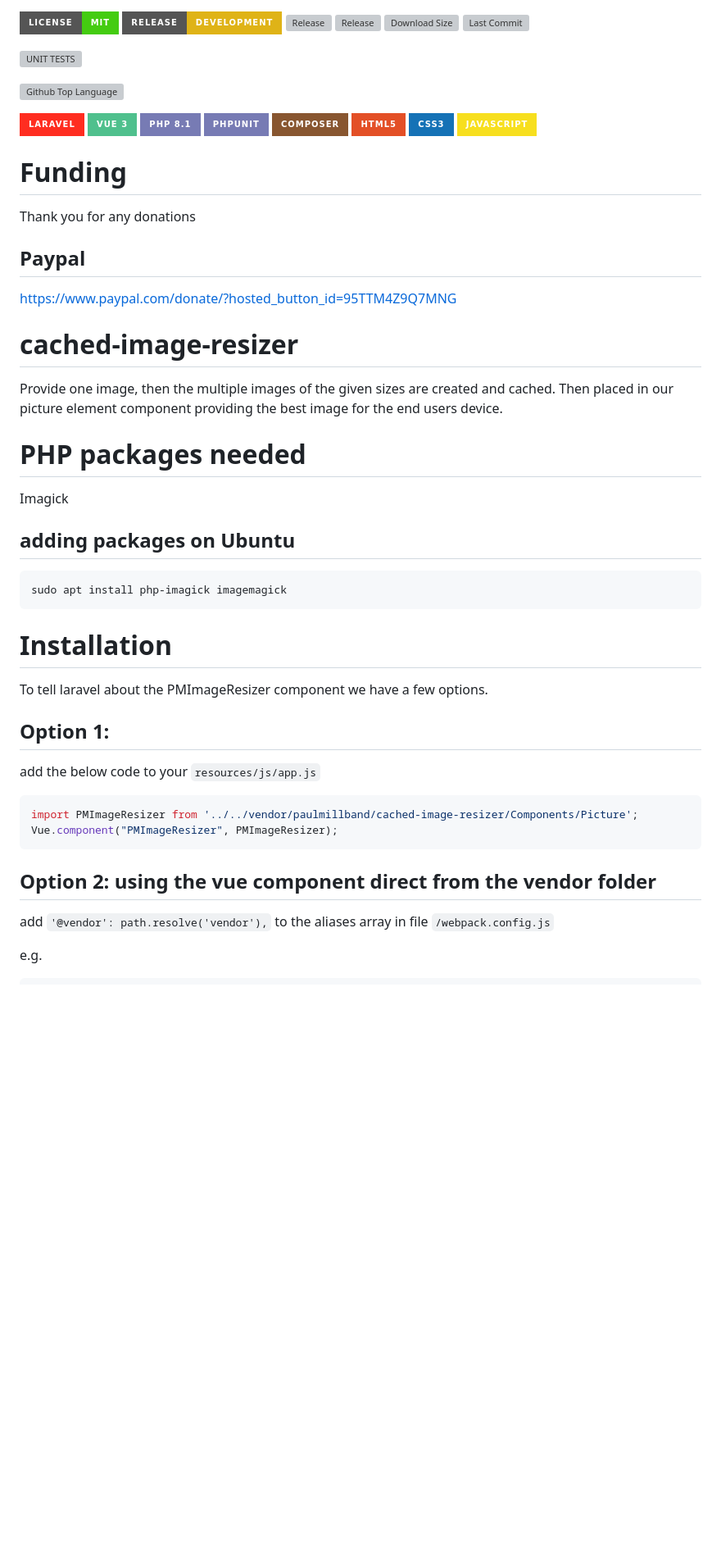
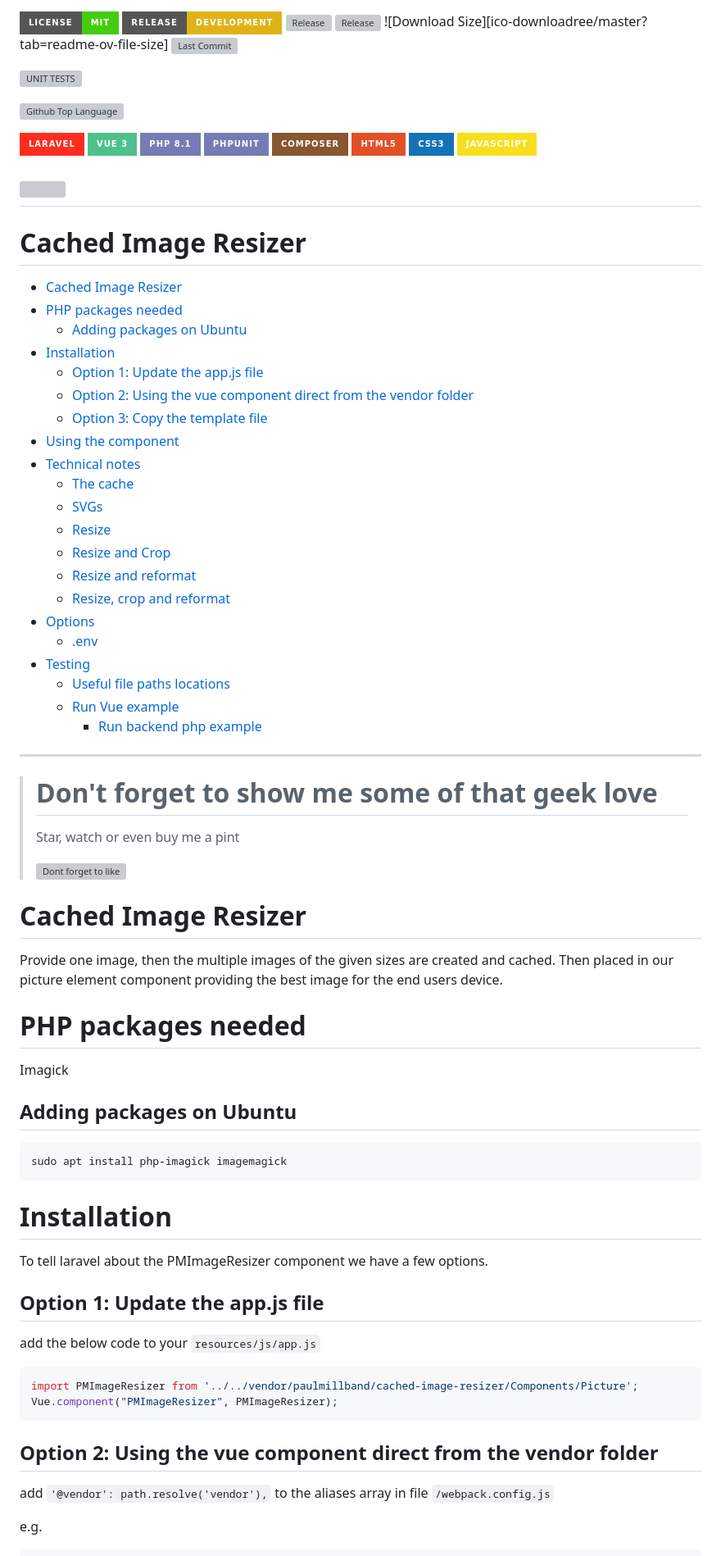
Before and after one commit to yorick2/cached-image-resizer, a Markdown page: README.md, the part around the change printed below. Shown: that part at 82% size. Rendered like a GitHub page; badges without logos; blank space fills up the shorter version; grey boxes are pictures that could not be loaded.

Commit message:
redme update

````diff
--- a/README.md
+++ b/README.md
@@ -2,7 +2,7 @@
 ![Release][ico-in-development]
 ![Release][ico-release]
 ![Release][ico-tag]
-![Download Size][ico-download-size]
+![Download Size][ico-downloadree/master?tab=readme-ov-file-size]
 ![Last Commit][ico-last-commit]
 
 ![UNIT TESTS][ico-unit-tests]
@@ -37,19 +37,49 @@
 [ico-css-version]: https://img.shields.io/badge/CSS3-1572B6?style=for-the-badge&logo=css3&logoColor=white
 [ico-js-version]: https://img.shields.io/badge/javascript-F7DF1E?style=for-the-badge&logo=javascript&logoColor=white
 
-# Funding
-Thank you for any donations
+[<img src="https://www.paypalobjects.com/en_GB/i/btn/btn_donate_LG.gif">](https://www.paypal.com/donate/?hosted_button_id=95TTM4Z9Q7MNG)
+-----------------------------
+Cached Image Resizer
+=============================
+- [Cached Image Resizer](#cached-image-resizer)
+- [PHP packages needed](#php-packages-needed)
+    - [Adding packages on Ubuntu](#adding-packages-on-ubuntu)
+- [Installation](#installation)
+    - [Option 1: Update the app.js file](#option-1-update-the-appjs-file)
+    - [Option 2: Using the vue component direct from the vendor folder](#option-2-using-the-vue-component-direct-from-the-vendor-folder)
+    - [Option 3: Copy the template file](#option-3-copy-the-template-file)
+- [Using the component](#using-the-component)
+- [Technical notes](#technical-notes)
+    - [The cache](#the-cache)
+    - [SVGs](#svgs)
+    - [Resize](#resize)
+    - [Resize and Crop](#resize-and-crop)
+    - [Resize and reformat](#resize-and-reformat)
+    - [Resize, crop and reformat](#resize-crop-and-reformat)
+- [Options](#options)
+    - [.env](#env)
+- [Testing](#testing)
+    - [Useful file paths locations](#useful-file-paths-locations)
+    - [Run Vue example](#run-vue-example)
+        - [Run backend php example](#run-backend-php-example)
 
-## Paypal
-https://www.paypal.com/donate/?hosted_button_id=95TTM4Z9Q7MNG
 
-# cached-image-resizer
+----------------------------------
+> # Don't forget to show me some of that geek love
+> Star, watch or even buy me a pint
+> >
+> ![Dont forget to like](https://media.giphy.com/media/yY7WUGbcR1mwyyXYo7/giphy.gif?cid=ecf05e47ednd6ek1pfb8qxycwmno2ii1vypojlpslnkwg8zd&ep=v1_gifs_search&rid=giphy.gif&ct=g)
+>
+
+
+# Cached Image Resizer
+
 Provide one image, then the multiple images of the given sizes are created and cached. Then placed in our picture element component providing the best image for the end users device.
 
 # PHP packages needed
 Imagick
 
-## adding packages on Ubuntu
+## Adding packages on Ubuntu
 ```shell script
 sudo apt install php-imagick imagemagick
 ```
@@ -57,14 +87,14 @@ sudo apt install php-imagick imagemagick
 # Installation
 To tell laravel about the PMImageResizer component we have a few options.
 
-## Option 1:
+## Option 1: Update the app.js file
 add the below code to your `resources/js/app.js`
 ```js
 import PMImageResizer from '../../vendor/paulmillband/cached-image-resizer/Components/Picture';
 Vue.component("PMImageResizer", PMImageResizer);
 ```
 
-## Option 2: using the vue component direct from the vendor folder
+## Option 2: Using the vue component direct from the vendor folder
 add ``'@vendor': path.resolve('vendor'),`` to the aliases array in file `/webpack.config.js`
 
 e.g.
````
Also changed, not shown: other parts of README.md (+10 -10 lines).
